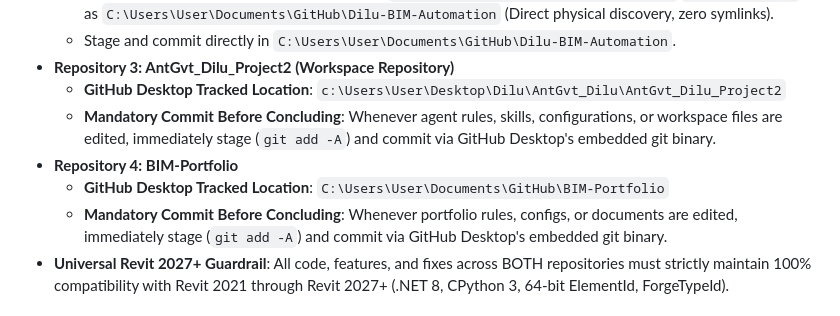
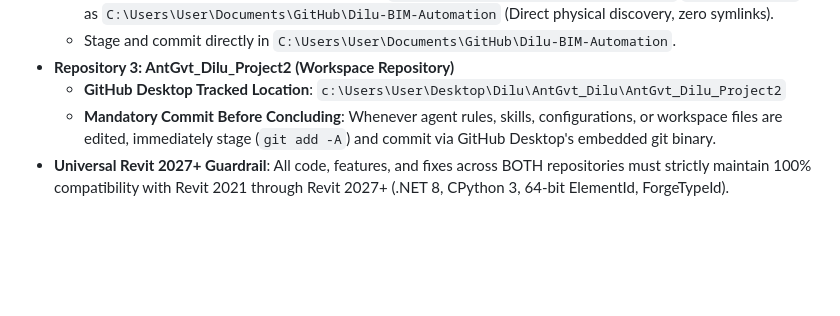
Before and after one commit to Dilu-C/BIM-Portfolio, a Markdown page: .agents/rules/git_push_rules.md, the part around one of its changes. Drawn GitHub-style; blank space fills up the shorter version.

```diff
--- a/.agents/rules/git_push_rules.md
+++ b/.agents/rules/git_push_rules.md
@@ -31,9 +31,6 @@ description: Guardrail prohibiting automated git push commands in the background
 - **Repository 3: AntGvt_Dilu_Project2 (Workspace Repository)**
   - **GitHub Desktop Tracked Location**: `c:\Users\User\Desktop\Dilu\AntGvt_Dilu\AntGvt_Dilu_Project2`
   - **Mandatory Commit Before Concluding**: Whenever agent rules, skills, configurations, or workspace files are edited, immediately stage (`git add -A`) and commit via GitHub Desktop's embedded git binary.
-- **Repository 4: BIM-Portfolio**
-  - **GitHub Desktop Tracked Location**: `C:\Users\User\Documents\GitHub\BIM-Portfolio`
-  - **Mandatory Commit Before Concluding**: Whenever portfolio rules, configs, or documents are edited, immediately stage (`git add -A`) and commit via GitHub Desktop's embedded git binary.
 - **Universal Revit 2027+ Guardrail**: All code, features, and fixes across BOTH repositories must strictly maintain 100% compatibility with Revit 2021 through Revit 2027+ (.NET 8, CPython 3, 64-bit ElementId, ForgeTypeId).
 
 ## 4. Zero Legacy & Markdown Artifacts in Extension Runtime (Zero Stray File Guardrail)
```
Also changed, not shown: other parts of .agents/rules/git_push_rules.md (+1 -1 lines).
